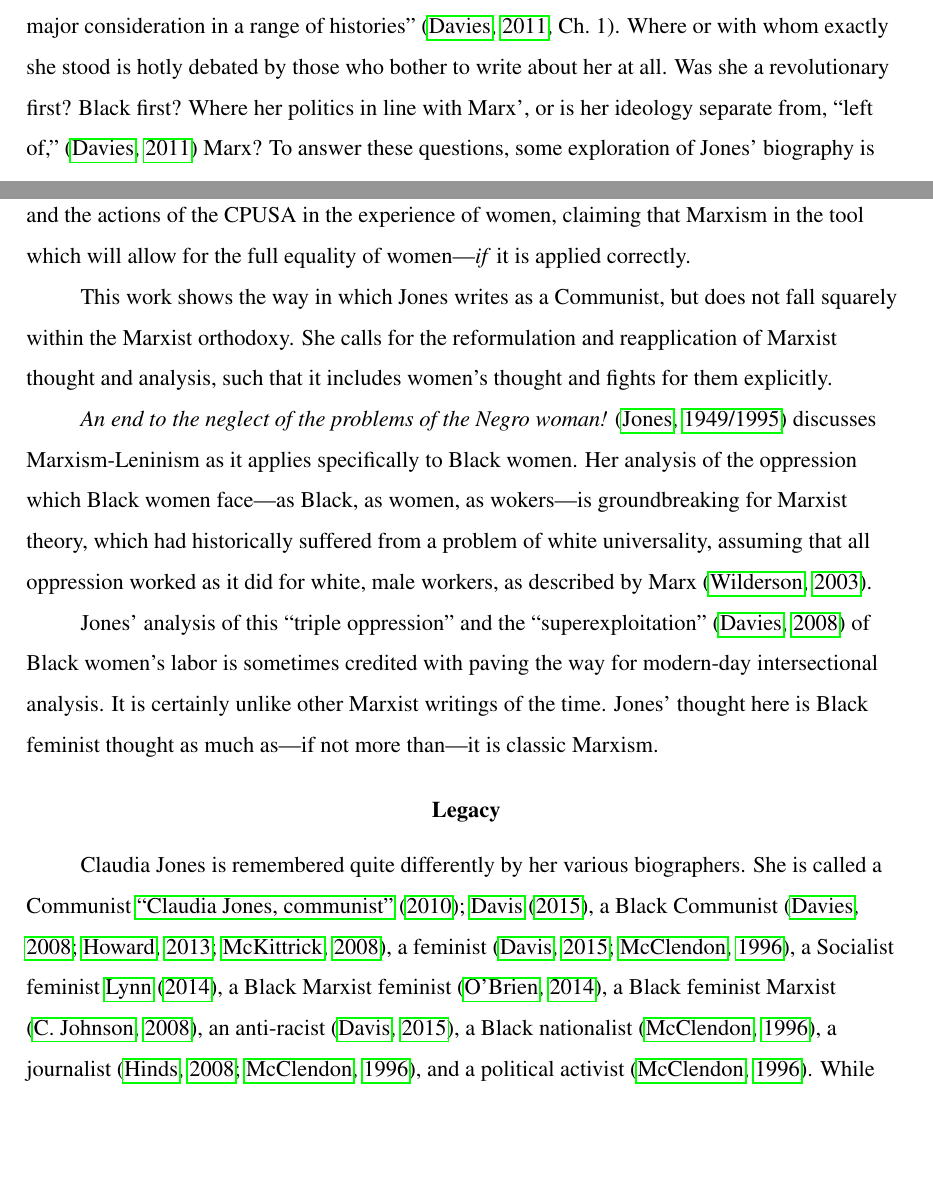
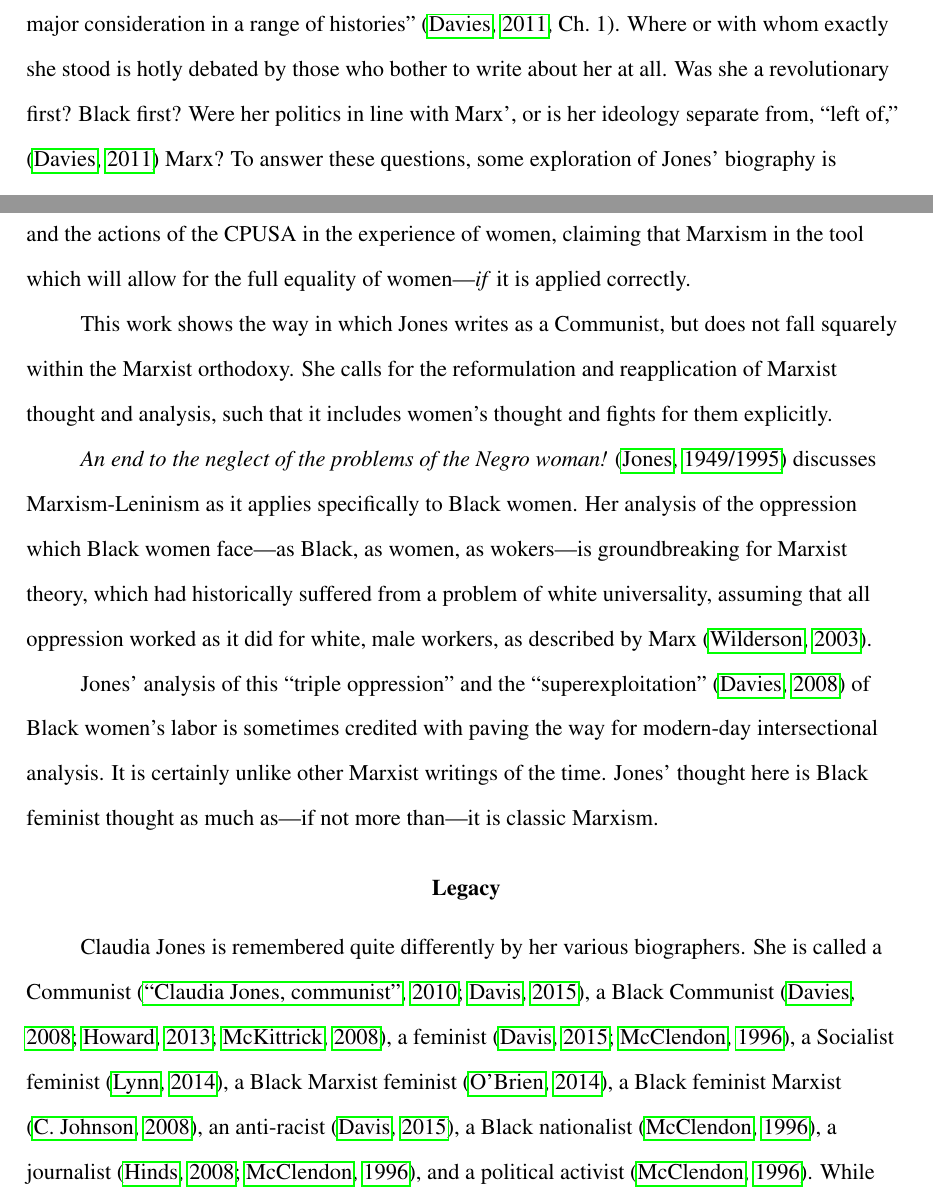
Before and after one commit to syntactician/coursework, a LaTeX paper (black.feminist.thought/final.tex): two parts of pages 2 and 4 of 9, joined at a grey line, cut so that both start at the same text, the shorter picture padded with empty space. Compiled offline with pdfLaTeX.

Commit message:
reflowed text, fixed typos and references

```diff
--- a/black.feminist.thought/final.tex
+++ b/black.feminist.thought/final.tex
@@ -1,7 +1,6 @@
 \documentclass[man,12pt,natbib]{apa6}
 \usepackage[breaklinks=true,colorlinks=false]{hyperref}
 \usepackage{times}
-\linespread{1.5}
 
 \begin{document}
 
@@ -25,6 +22,0 @@ out of print. Many of her contributions to Black Feminist thought and to
-Communism ``have simply disappeared from major consideration in a range of
-histories'' \citep[Ch.~1]{Davies11}. Where or with whom exactly she stood is
-hotly debated by those who bother to write about her at all. Was she a
-revolutionary first? Black first? Where her politics in line with Marx', or is
-her ideology separate from, ``left of,'' \citep{Davies11} Marx?  To answer
-these questions, some exploration of Jones' biography is necessary.
@@ -31,9 +26,16 @@ these questions, some exploration of Jones' biography is necessary.
+Feminist thought and to Communism ``have simply disappeared from major
+consideration in a range of histories'' \citep[Ch.~1]{Davies11}. Where
+or with whom exactly she stood is hotly debated by those who bother to
+write about her at all. Was she a revolutionary first? Black first?
+Were her politics in line with Marx', or is her ideology separate
+from, ``left of,'' \citep{Davies11} Marx?  To answer these questions,
+some exploration of Jones' biography is necessary.
 
-This paper will sketch Jones' biography insofar as it relates to understanding
-her ideological positions and relations to other writers and activists of other
-ideological bents. It will then use this biographical data to place her
-ideology as precisely as possible, giving arguments against both major camps of
-biographers and historians who address Jones and her legacy.
+This paper will sketch Jones' biography insofar as it relates to
+understanding her ideological positions and relations to other writers and
+activists of other ideological bents. It will then use this biographical data
+to place her ideology as precisely as possible, giving arguments against both
+major camps of biographers and historians who address Jones and her legacy.
 
 \section{Biography}
 
@@ -122,9 +123,9 @@ as much as---if not more than---it is classic Marxism.
 \section{Legacy}
 
 Claudia Jones is remembered quite differently by her various biographers. She
-is called a Communist \cite{Lalkar, Davis15}, a Black Communist
+is called a Communist \citep{Lalkar, Davis15}, a Black Communist
 \citep{Davies08, Howard13, McKittrick08}, a feminist \citep{Davis15,
-McClendon96}, a Socialist feminist \cite{Lynn14}, a Black Marxist feminist
+	McClendon96}, a Socialist feminist \citep{Lynn14}, a Black Marxist feminist
 \citep{OBrien14}, a Black feminist Marxist \citep{Johnson08}, an anti-racist
 \citep{Davis15}, a Black nationalist \citep{McClendon96}, a journalist
 \citep{Hinds08, McClendon96}, and a political activist \citep{McClendon96}.
```
Also changed, not shown: black.feminist.thought/final.tex (34 more changed lines).
